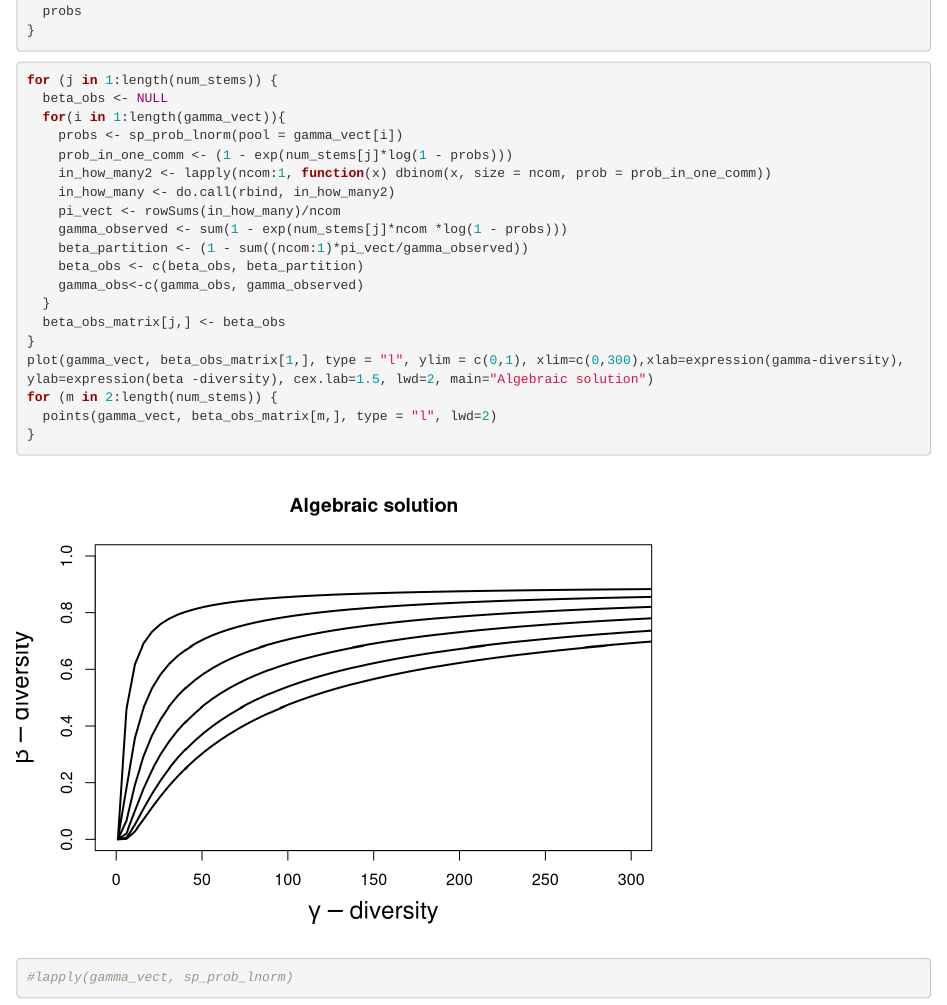
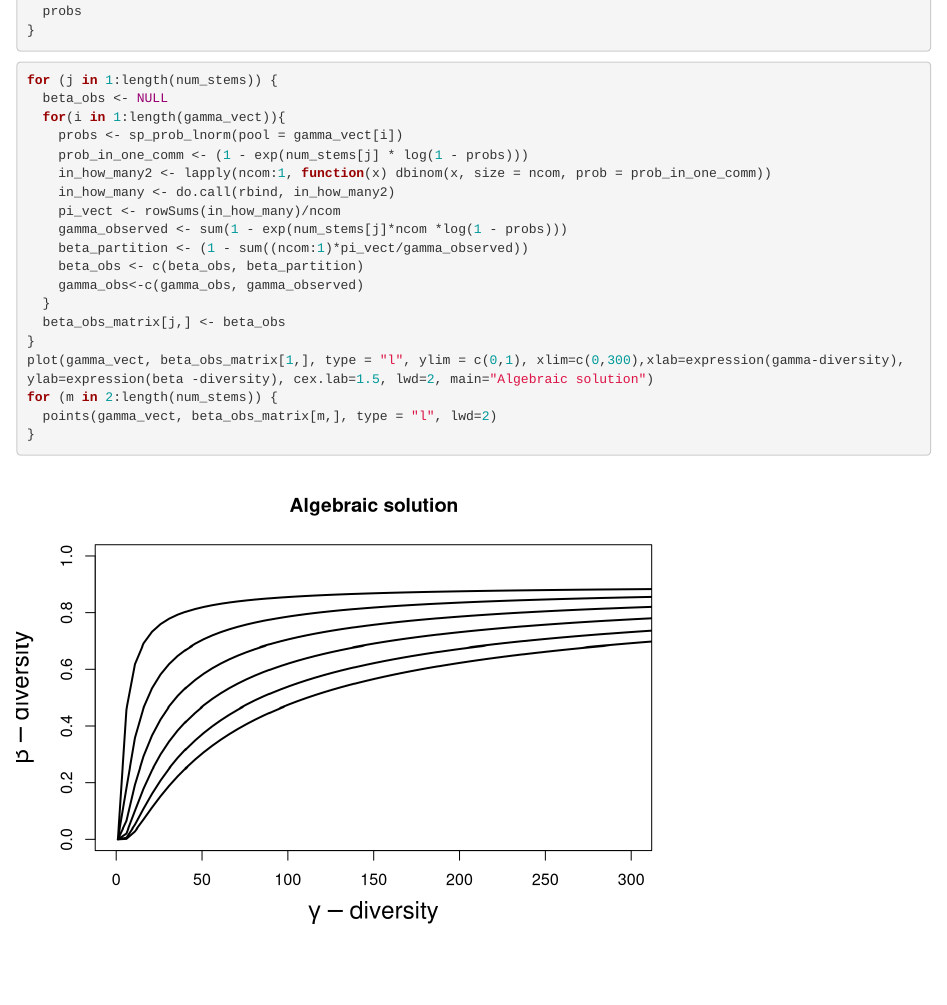
Before and after one commit to whippo/betasim, an R Markdown document (Fig2A.Rmd): the page in a window 1100 px wide, from 1660 px down. Rendered offline with R 4.5, knitr and Pandoc, with nearby package versions.

Commit message:
correct some formatting

````diff
--- a/Fig2A.Rmd
+++ b/Fig2A.Rmd
@@ -89,7 +89,3 @@ for (m in 2:length(num_stems)) {
   points(gamma_vect, beta_obs_matrix[m,], type = "l", lwd=2)
 }
 ```
-
-```{r}
-#lapply(gamma_vect, sp_prob_lnorm)
-```
````
Also changed, not shown: Fig2A.Rmd (2 more changed lines).
